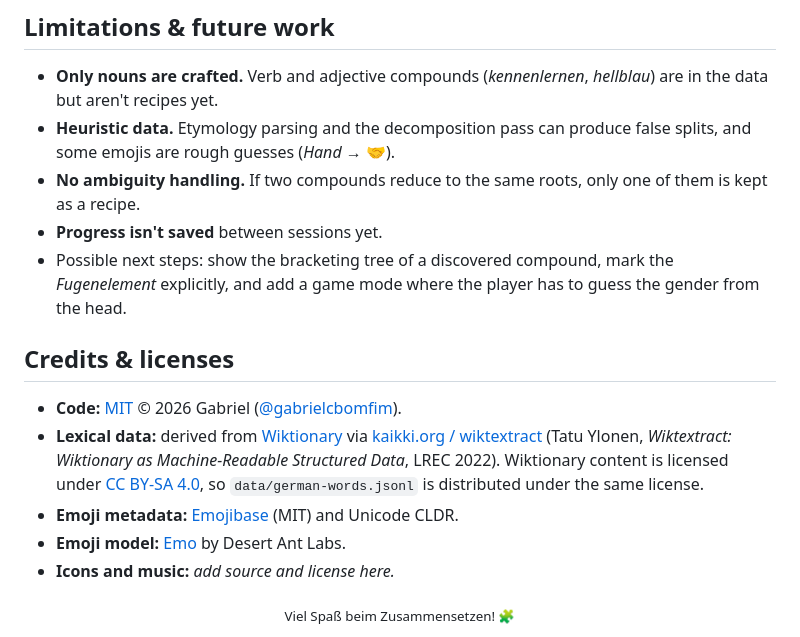
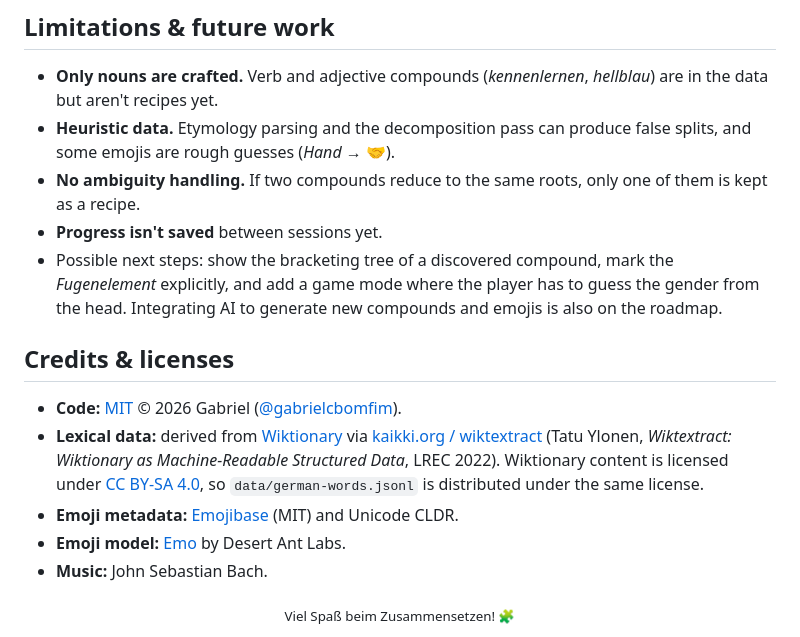
Before and after one commit to gabrielcbomfim/Komposita, a Markdown page: README.md, the part around the change. Rendered like a GitHub page.

Commit message:
Mention AI-generated compounds and emojis in the roadmap

```diff
--- a/README.md
+++ b/README.md
@@ -169,7 +169,7 @@ The game picks up `data/german-words-with-emojis-ai.jsonl` automatically if it e
 - **Heuristic data.** Etymology parsing and the decomposition pass can produce false splits, and some emojis are rough guesses (*Hand* → 🤝).
 - **No ambiguity handling.** If two compounds reduce to the same roots, only one of them is kept as a recipe.
 - **Progress isn't saved** between sessions yet.
-- Possible next steps: show the bracketing tree of a discovered compound, mark the *Fugenelement* explicitly, and add a game mode where the player has to guess the gender from the head.
+- Possible next steps: show the bracketing tree of a discovered compound, mark the *Fugenelement* explicitly, and add a game mode where the player has to guess the gender from the head. Integrating AI to generate new compounds and emojis is also on the roadmap.
 
 ## Credits & licenses
 
@@ -177,8 +177,7 @@ The game picks up `data/german-words-with-emojis-ai.jsonl` automatically if it e
 - **Lexical data:** derived from [Wiktionary](https://www.wiktionary.org/) via [kaikki.org / wiktextract](https://kaikki.org/) (Tatu Ylonen, *Wiktextract: Wiktionary as Machine-Readable Structured Data*, LREC 2022). Wiktionary content is licensed under [CC BY-SA 4.0](https://creativecommons.org/licenses/by-sa/4.0/), so `data/german-words.jsonl` is distributed under the same license.
 - **Emoji metadata:** [Emojibase](https://emojibase.dev/) (MIT) and Unicode CLDR.
 - **Emoji model:** [Emo](https://www.npmjs.com/package/@desert-ant-labs/emo) by Desert Ant Labs.
-- **Icons and music:** _add source and license here._
-
+- **Music:** John Sebastian Bach.
 <div align="center">
 <sub>Viel Spaß beim Zusammensetzen! 🧩</sub>
 </div>
```
